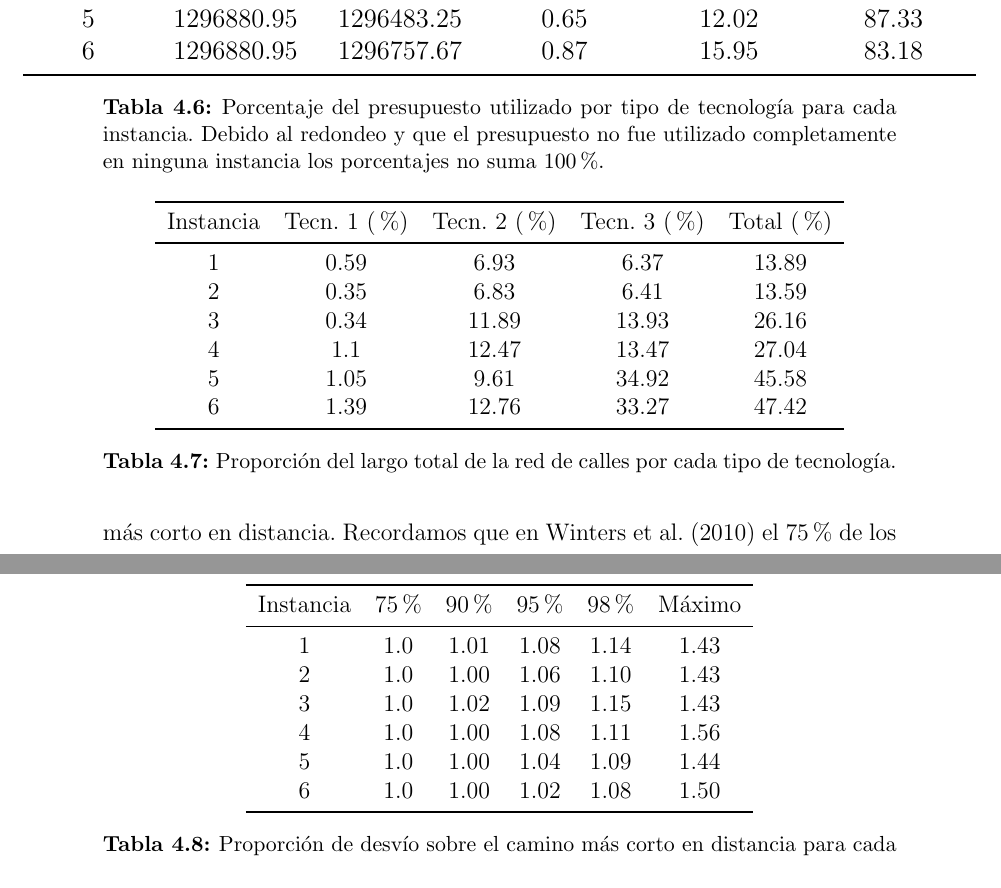
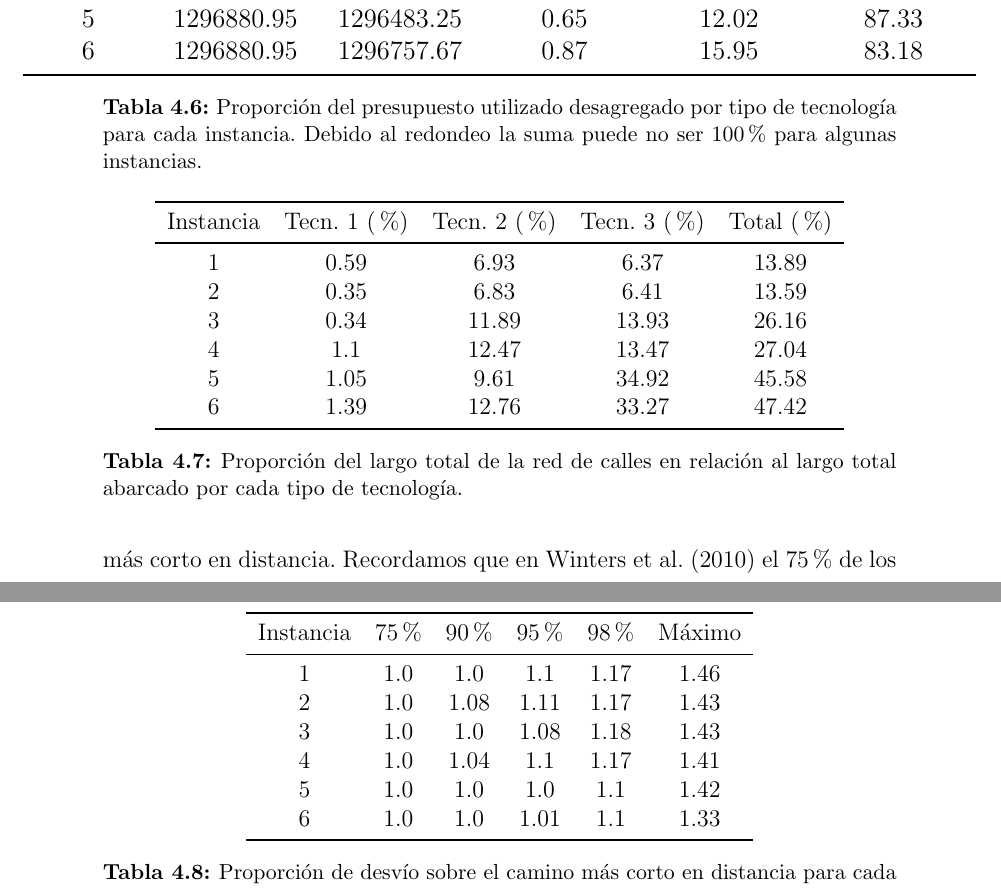
Before and after one commit to joaquinco/bicycle-network-design, a LaTeX thesis (thesis/doc-udelar/tesis.tex, which reads thesis/doc-udelar/capitulos/chap04_experiments.tex): two parts of pages 70 and 72 of 90, joined at a grey line, cut so that both start at the same text. Compiled offline with pdfLaTeX.

Commit message:
update path length deviation on mdeo

```diff
--- a/thesis/doc-udelar/capitulos/chap04_experiments.tex
+++ b/thesis/doc-udelar/capitulos/chap04_experiments.tex
@@ -368,7 +368,7 @@ Si comparamos las funciones de transferencia de demanda fijando el factor de pre
       \bottomrule
     \end{tabular}
   \end{adjustbox}
-  \caption{Porcentaje del presupuesto utilizado por tipo de tecnología para cada instancia. Debido al redondeo y que el presupuesto no fue utilizado completamente en ninguna instancia los porcentajes no suma 100\%.}\label{table:montevideobudgetusage}
+  \caption{Proporción del presupuesto utilizado desagregado por tipo de tecnología para cada instancia. Debido al redondeo la suma puede no ser 100\% para algunas instancias.}\label{table:montevideobudgetusage}
 \end{table}
 
 \begin{table}[h!]
@@ -385,7 +385,7 @@ Si comparamos las funciones de transferencia de demanda fijando el factor de pre
       6 & 1.39 & 12.76 & 33.27 & 47.42 \\
     \bottomrule
   \end{tabular}
-  \caption{Proporción del largo total de la red de calles por cada tipo de tecnología.}
+  \caption{Proporción del largo total de la red de calles en relación al largo total abarcado por cada tipo de tecnología.}
   \label{table:montevideoinfracoverage}
 \end{table}
 
@@ -409,12 +409,12 @@ Como análisis final, comparamos el desvío de los ciclistas respecto al camino
     \toprule
       Instancia & 75\% & 90\% & 95\% & 98\% & Máximo \\
     \midrule
-      1 & 1.0 & 1.01 & 1.08 & 1.14 & 1.43 \\
-      2 & 1.0 & 1.00 & 1.06 & 1.10 & 1.43 \\
-      3 & 1.0 & 1.02 & 1.09 & 1.15 & 1.43 \\
-      4 & 1.0 & 1.00 & 1.08 & 1.11 & 1.56 \\
-      5 & 1.0 & 1.00 & 1.04 & 1.09 & 1.44 \\
-      6 & 1.0 & 1.00 & 1.02 & 1.08 & 1.50 \\
+      1 & 1.0 & 1.0 & 1.1 & 1.17 & 1.46 \\
+      2 & 1.0 & 1.08 & 1.11 & 1.17 & 1.43 \\
+      3 & 1.0 & 1.0 & 1.08 & 1.18 & 1.43 \\
+      4 & 1.0 & 1.04 & 1.1 & 1.17 & 1.41 \\
+      5 & 1.0 & 1.0 & 1.0 & 1.1 & 1.42 \\
+      6 & 1.0 & 1.0 & 1.01 & 1.1 & 1.33 \\
     \bottomrule
   \end{tabular}
   \caption{Proporción de desvío sobre el camino más corto en distancia para cada instancia con percentiles por cantidad de demanda. El cálculo se hizo considerando los pares origen-destino para los cuales hay demanda transferida, ordenandolos por factor de desvío y calculando los percentiles por cantidad de viajes sobre la demanda transferida total. Por lo tanto es la misma medida que \cite{winters2010}.}
```
Also changed, not shown: 2 other files.
